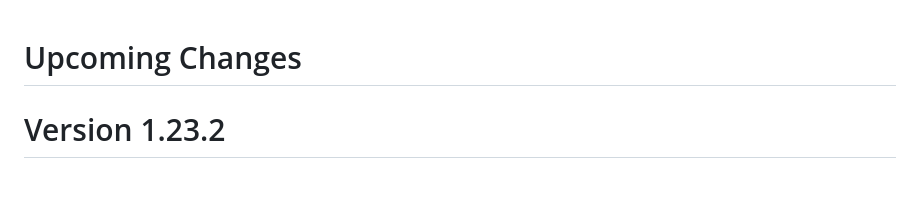
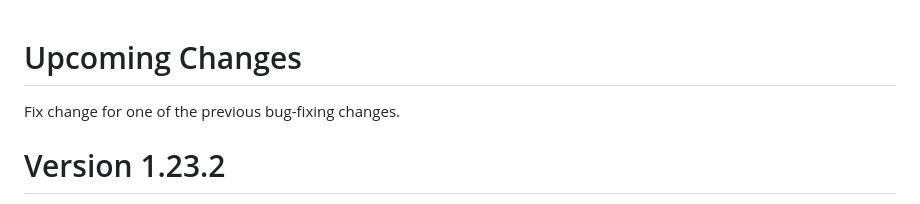
Before and after one commit to Stephen-Seo/mpd_info_screen2, a Markdown page: Changelog.md, the part around the change. Drawn GitHub-style.

```diff
--- a/Changelog.md
+++ b/Changelog.md
@@ -1,4 +1,6 @@
 # Upcoming Changes
+
+Fix change for one of the previous bug-fixing changes.
 
 # Version 1.23.2
 
```
